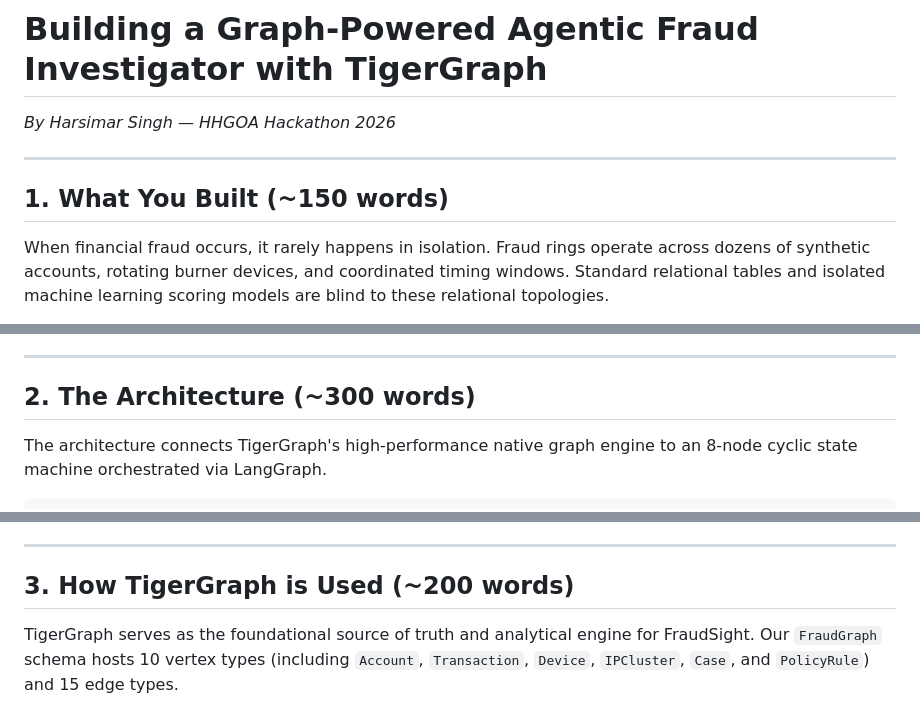
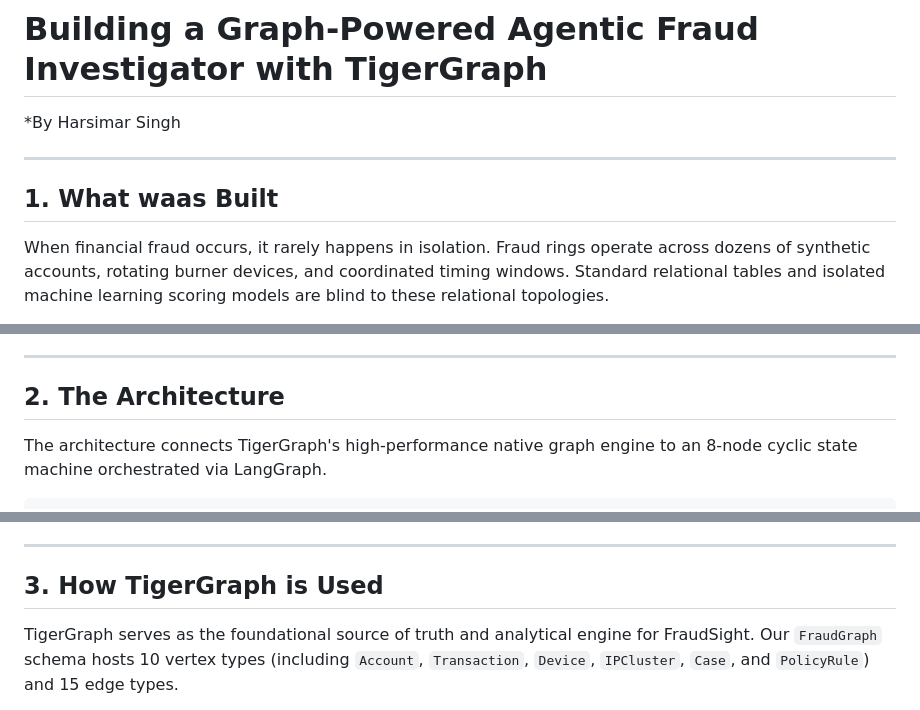
Before and after one commit to singhharsimar23-dotcom/tiger, a Markdown page: docs/BLOG.md, 3 parts joined by grey strips. Drawn GitHub-style.

```diff
--- a/docs/BLOG.md
+++ b/docs/BLOG.md
@@ -1,10 +1,10 @@
 # Building a Graph-Powered Agentic Fraud Investigator with TigerGraph
 
-*By Harsimar Singh — HHGOA Hackathon 2026*
+*By Harsimar Singh
 
 ---
 
-## 1. What You Built (~150 words)
+## 1. What waas Built
 
 When financial fraud occurs, it rarely happens in isolation. Fraud rings operate across dozens of synthetic accounts, rotating burner devices, and coordinated timing windows. Standard relational tables and isolated machine learning scoring models are blind to these relational topologies.
 
@@ -14,7 +14,7 @@ Rather than producing a black-box probability score, the agent compiles four reg
 
 ---
 
-## 2. The Architecture (~300 words)
+## 2. The Architecture
 
 The architecture connects TigerGraph's high-performance native graph engine to an 8-node cyclic state machine orchestrated via LangGraph.
 
@@ -38,7 +38,7 @@ If more context is mathematically required, `gather_more_evidence_node` executes
 
 ---
 
-## 3. How TigerGraph is Used (~200 words)
+## 3. How TigerGraph is Used
 
 TigerGraph serves as the foundational source of truth and analytical engine for FraudSight. Our `FraudGraph` schema hosts 10 vertex types (including `Account`, `Transaction`, `Device`, `IPCluster`, `Case`, and `PolicyRule`) and 15 edge types.
 
```
Also changed, not shown: other parts of docs/BLOG.md (+2 -2 lines).
